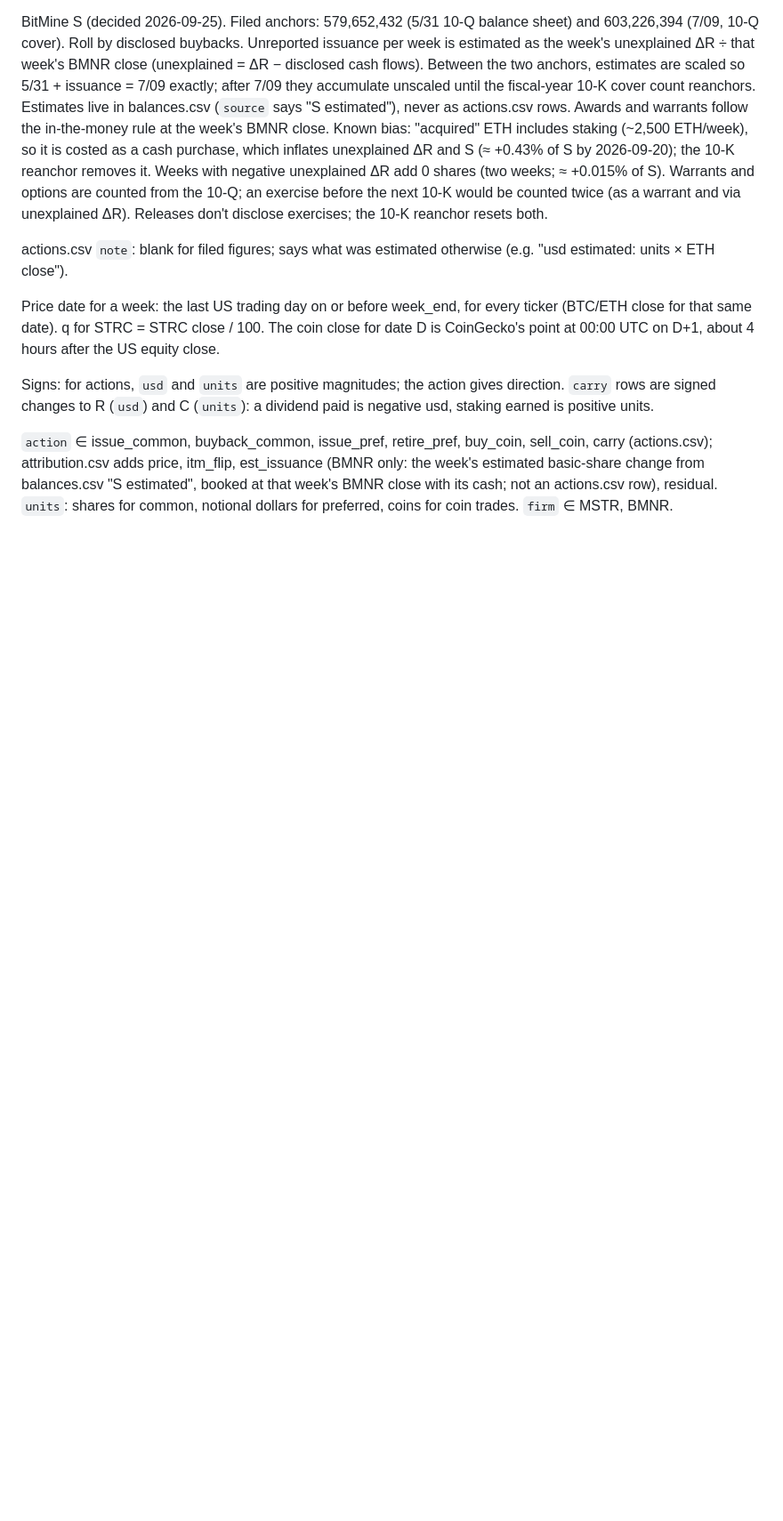
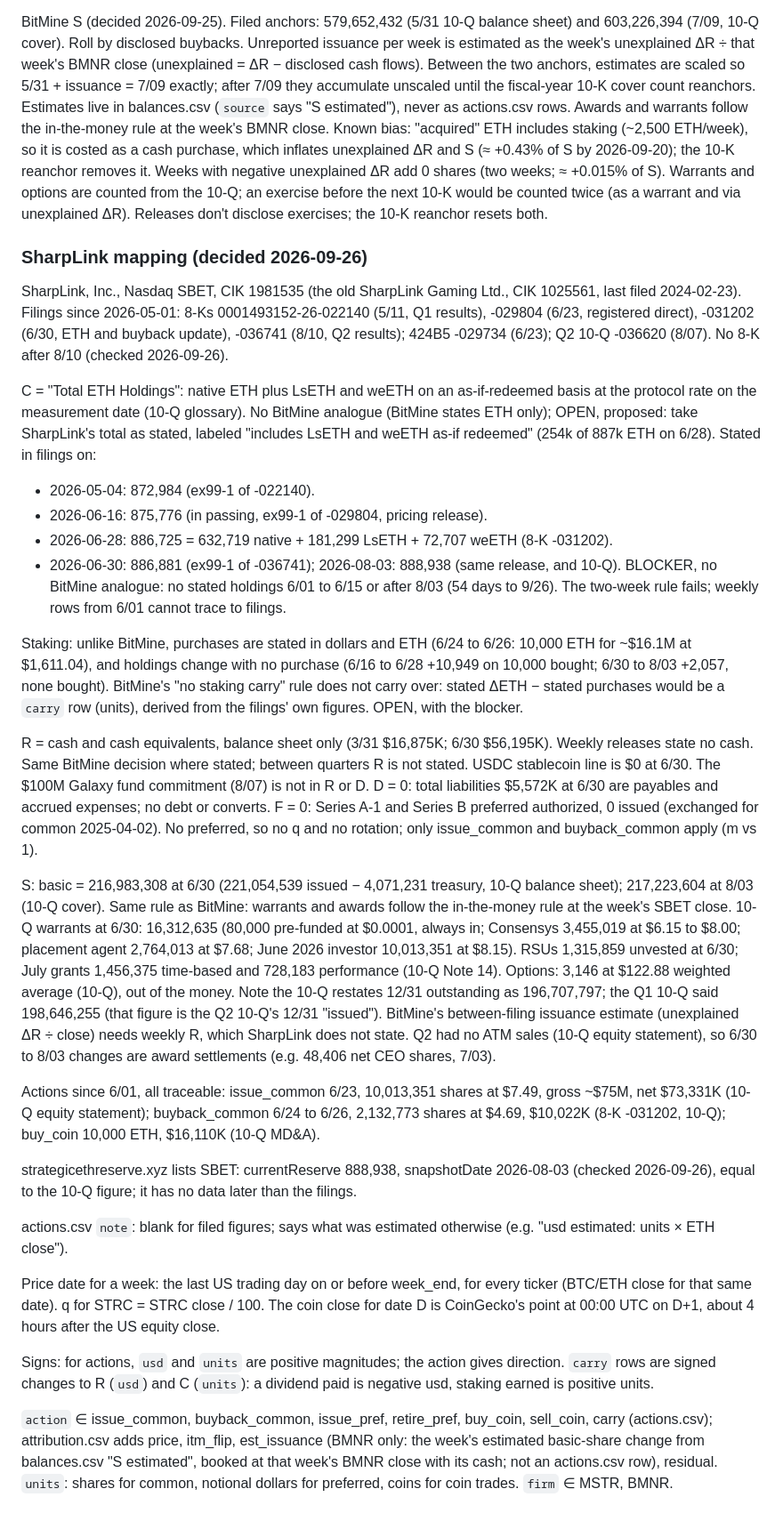
Before and after one commit to RahilBhavan/dat-accretion, a Markdown page: .claude/rules/method.md, the part around the change. Shown at 89% size. Rendered like a GitHub page; blank space fills up the shorter version.

Commit message:
Record SharpLink filing findings in method.md; weekly build blocked on holdings frequency
SharpLink states ETH holdings in filings on 6/16, 6/28, 6/30 and 8/03 only since 6/01 and has
filed no 8-K since 8/10. The mapping section records C, R, D, F, S and the open decisions.

Co-Authored-By: Claude Opus 5.5 (1M context) <noreply@anthropic.com>

```diff
--- a/.claude/rules/method.md
+++ b/.claude/rules/method.md
@@ -159,6 +159,56 @@ negative unexplained ΔR add 0 shares (two weeks; ≈ +0.015% of S). Warrants an
 counted from the 10-Q; an exercise before the next 10-K would be counted twice (as a warrant
 and via unexplained ΔR). Releases don't disclose exercises; the 10-K reanchor resets both.
 
+### SharpLink mapping (decided 2026-09-26)
+
+SharpLink, Inc., Nasdaq SBET, CIK 1981535 (the old SharpLink Gaming Ltd., CIK 1025561, last
+filed 2024-02-23). Filings since 2026-05-01: 8-Ks 0001493152-26-022140 (5/11, Q1 results),
+-029804 (6/23, registered direct), -031202 (6/30, ETH and buyback update), -036741 (8/10, Q2
+results); 424B5 -029734 (6/23); Q2 10-Q -036620 (8/07). No 8-K after 8/10 (checked 2026-09-26).
+
+C = "Total ETH Holdings": native ETH plus LsETH and weETH on an as-if-redeemed basis at the
+protocol rate on the measurement date (10-Q glossary). No BitMine analogue (BitMine states ETH
+only); OPEN, proposed: take SharpLink's total as stated, labeled "includes LsETH and weETH as-if
+redeemed" (254k of 887k ETH on 6/28). Stated in filings on:
+- 2026-05-04: 872,984 (ex99-1 of -022140).
+- 2026-06-16: 875,776 (in passing, ex99-1 of -029804, pricing release).
+- 2026-06-28: 886,725 = 632,719 native + 181,299 LsETH + 72,707 weETH (8-K -031202).
+- 2026-06-30: 886,881 (ex99-1 of -036741); 2026-08-03: 888,938 (same release, and 10-Q).
+BLOCKER, no BitMine analogue: no stated holdings 6/01 to 6/15 or after 8/03 (54 days to 9/26).
+The two-week rule fails; weekly rows from 6/01 cannot trace to filings.
+
+Staking: unlike BitMine, purchases are stated in dollars and ETH (6/24 to 6/26: 10,000 ETH for
+~$16.1M at $1,611.04), and holdings change with no purchase (6/16 to 6/28 +10,949 on 10,000
+bought; 6/30 to 8/03 +2,057, none bought). BitMine's "no staking carry" rule does not carry
+over: stated ΔETH − stated purchases would be a `carry` row (units), derived from the filings'
+own figures. OPEN, with the blocker.
+
+R = cash and cash equivalents, balance sheet only (3/31 $16,875K; 6/30 $56,195K). Weekly
+releases state no cash. Same BitMine decision where stated; between quarters R is not stated.
+USDC stablecoin line is $0 at 6/30. The $100M Galaxy fund commitment (8/07) is not in R or D.
+D = 0: total liabilities $5,572K at 6/30 are payables and accrued expenses; no debt or converts.
+F = 0: Series A-1 and Series B preferred authorized, 0 issued (exchanged for common 2025-04-02).
+No preferred, so no q and no rotation; only issue_common and buyback_common apply (m vs 1).
+
+S: basic = 216,983,308 at 6/30 (221,054,539 issued − 4,071,231 treasury, 10-Q balance sheet);
+217,223,604 at 8/03 (10-Q cover). Same rule as BitMine: warrants and awards follow the
+in-the-money rule at the week's SBET close. 10-Q warrants at 6/30: 16,312,635 (80,000
+pre-funded at $0.0001, always in; Consensys 3,455,019 at $6.15 to $8.00; placement agent
+2,764,013 at $7.68; June 2026 investor 10,013,351 at $8.15). RSUs 1,315,859 unvested at 6/30;
+July grants 1,456,375 time-based and 728,183 performance (10-Q Note 14). Options: 3,146 at
+$122.88 weighted average (10-Q), out of the money. Note the 10-Q restates 12/31 outstanding as 196,707,797;
+the Q1 10-Q said 198,646,255 (that figure is the Q2 10-Q's 12/31 "issued").
+BitMine's between-filing issuance estimate (unexplained ΔR ÷ close) needs weekly R, which
+SharpLink does not state. Q2 had no ATM sales (10-Q equity statement), so 6/30 to 8/03 changes
+are award settlements (e.g. 48,406 net CEO shares, 7/03).
+
+Actions since 6/01, all traceable: issue_common 6/23, 10,013,351 shares at $7.49, gross ~$75M,
+net $73,331K (10-Q equity statement); buyback_common 6/24 to 6/26, 2,132,773 shares at $4.69,
+$10,022K (8-K -031202, 10-Q); buy_coin 10,000 ETH, $16,110K (10-Q MD&A).
+
+strategicethreserve.xyz lists SBET: currentReserve 888,938, snapshotDate 2026-08-03 (checked
+2026-09-26), equal to the 10-Q figure; it has no data later than the filings.
+
 actions.csv `note`: blank for filed figures; says what was estimated otherwise (e.g. "usd
 estimated: units × ETH close").
 
```
